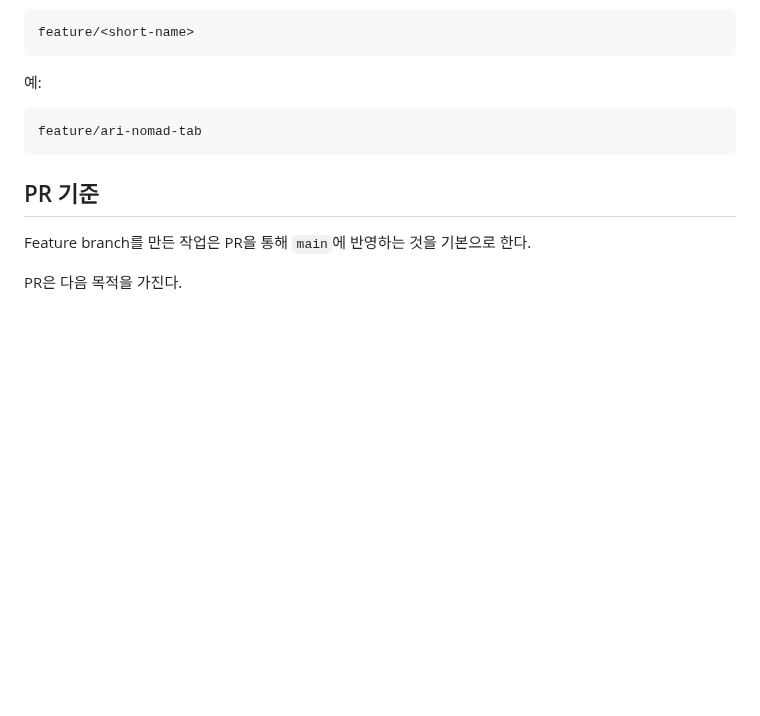
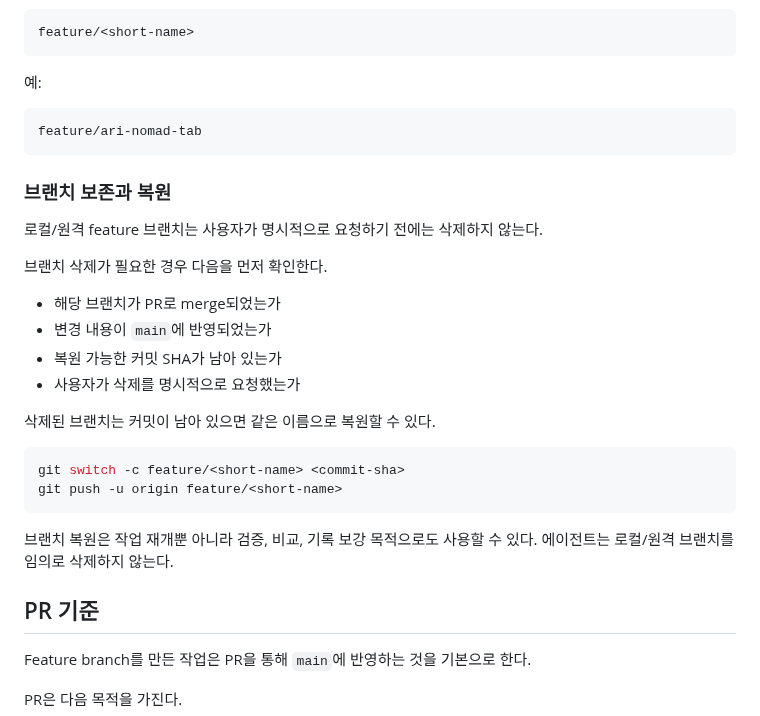
Before and after one commit to Razria93/Plugin_Portfolio_UE5.4, a Markdown page: Docs/04_Governance/Feature_Workflow_KR.md, the part around one of its changes. GitHub-like rendering; blank space fills up the shorter version.

````diff
--- a/Docs/04_Governance/Feature_Workflow_KR.md
+++ b/Docs/04_Governance/Feature_Workflow_KR.md
@@ -101,6 +101,26 @@ feature/<short-name>
 feature/ari-nomad-tab
 ```
 
+### 브랜치 보존과 복원
+
+로컬/원격 feature 브랜치는 사용자가 명시적으로 요청하기 전에는 삭제하지 않는다.
+
+브랜치 삭제가 필요한 경우 다음을 먼저 확인한다.
+
+- 해당 브랜치가 PR로 merge되었는가
+- 변경 내용이 `main`에 반영되었는가
+- 복원 가능한 커밋 SHA가 남아 있는가
+- 사용자가 삭제를 명시적으로 요청했는가
+
+삭제된 브랜치는 커밋이 남아 있으면 같은 이름으로 복원할 수 있다.
+
+```bash
+git switch -c feature/<short-name> <commit-sha>
+git push -u origin feature/<short-name>
+```
+
+브랜치 복원은 작업 재개뿐 아니라 검증, 비교, 기록 보강 목적으로도 사용할 수 있다. 에이전트는 로컬/원격 브랜치를 임의로 삭제하지 않는다.
+
 ## PR 기준
 
 Feature branch를 만든 작업은 PR을 통해 `main`에 반영하는 것을 기본으로 한다.
````
Also changed, not shown: other parts of Docs/04_Governance/Feature_Workflow_KR.md (+41 -0 lines), AGENTS.md (+6 -0 lines), Docs/04_Governance/Documentation_Workflow_KR.md (+20 -0 lines).
